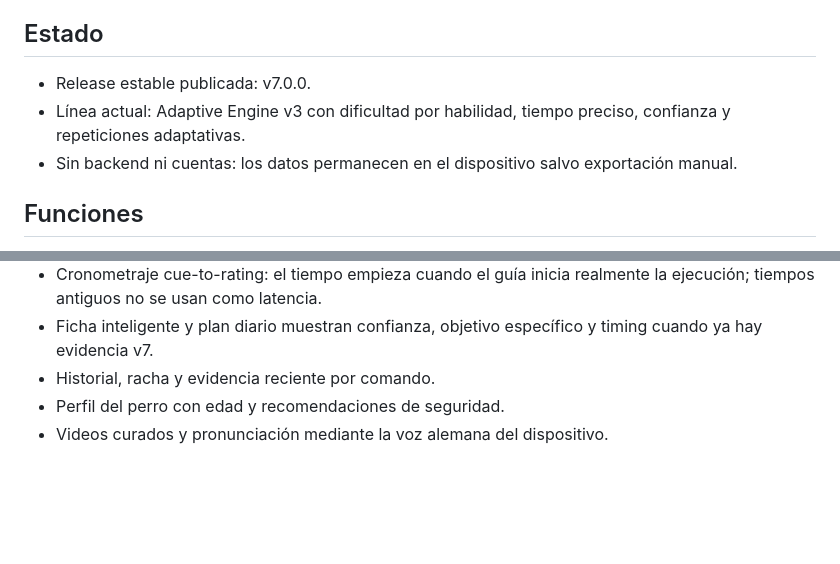
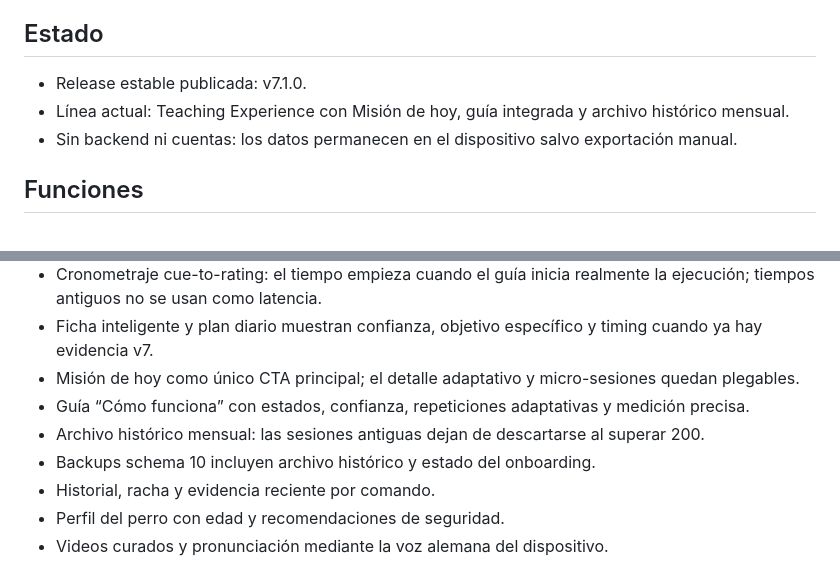
Before and after one commit to Dtopika/patrick-training, a Markdown page: README.md, 2 parts joined by grey strips. Rendered like a GitHub page; blank space fills up the shorter version.

Commit message:
docs: describe v7.1 Teaching Experience

```diff
--- a/README.md
+++ b/README.md
@@ -3,8 +3,8 @@
 PWA móvil, local-first, para entrenar a Patrick con comandos en alemán, sesiones guiadas y progresión adaptativa.
 
 ## Estado
-- Release estable publicada: v7.0.0.
-- Línea actual: Adaptive Engine v3 con dificultad por habilidad, tiempo preciso, confianza y repeticiones adaptativas.
+- Release estable publicada: v7.1.0.
+- Línea actual: Teaching Experience con Misión de hoy, guía integrada y archivo histórico mensual.
 - Sin backend ni cuentas: los datos permanecen en el dispositivo salvo exportación manual.
 
 ## Funciones
@@ -34,6 +34,10 @@ PWA móvil, local-first, para entrenar a Patrick con comandos en alemán, sesion
 - Repeticiones adaptativas de 3 a 5 según rendimiento, estado y etapa del perro.
 - Cronometraje cue-to-rating: el tiempo empieza cuando el guía inicia realmente la ejecución; tiempos antiguos no se usan como latencia.
 - Ficha inteligente y plan diario muestran confianza, objetivo específico y timing cuando ya hay evidencia v7.
+- Misión de hoy como único CTA principal; el detalle adaptativo y micro-sesiones quedan plegables.
+- Guía “Cómo funciona” con estados, confianza, repeticiones adaptativas y medición precisa.
+- Archivo histórico mensual: las sesiones antiguas dejan de descartarse al superar 200.
+- Backups schema 10 incluyen archivo histórico y estado del onboarding.
 - Historial, racha y evidencia reciente por comando.
 - Perfil del perro con edad y recomendaciones de seguridad.
 - Videos curados y pronunciación mediante la voz alemana del dispositivo.
```
